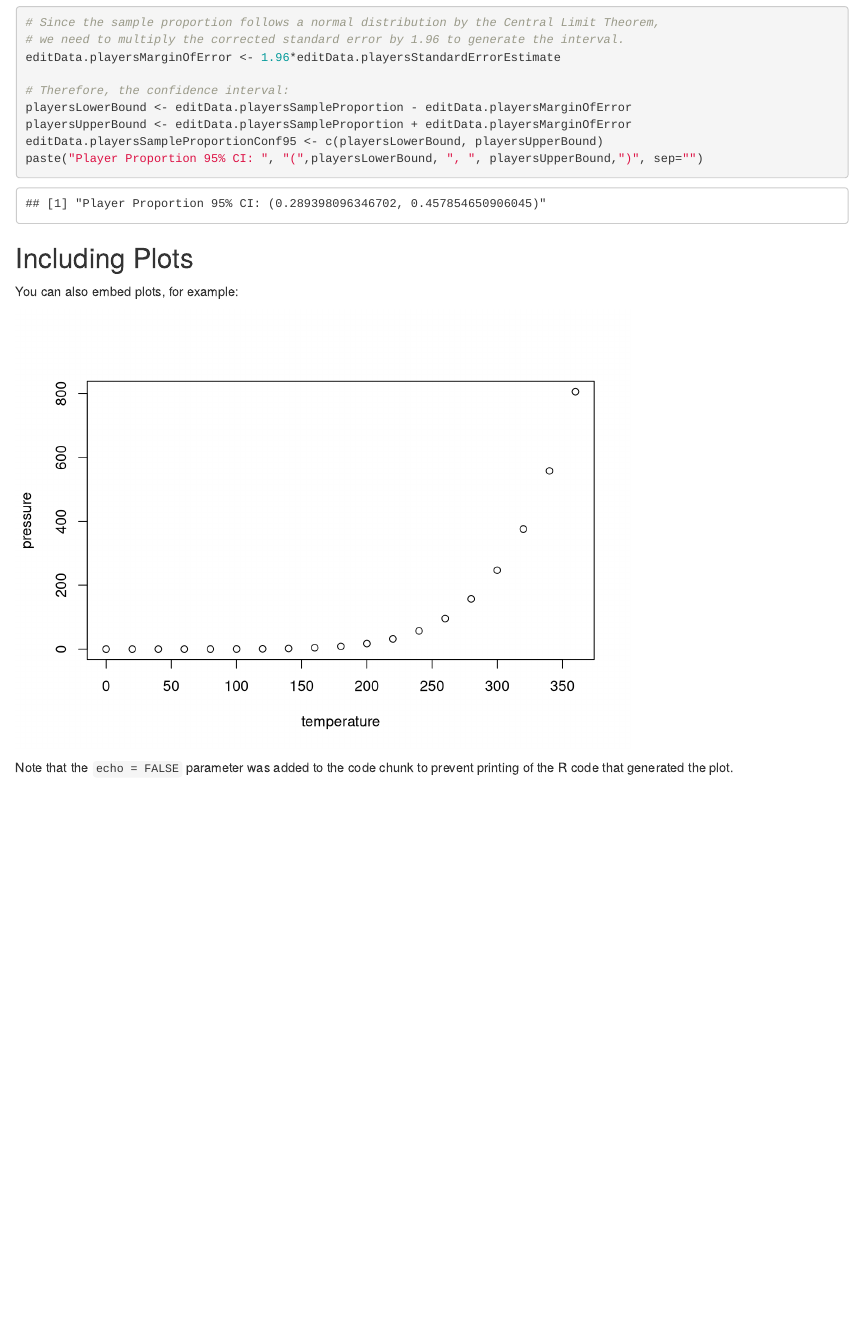
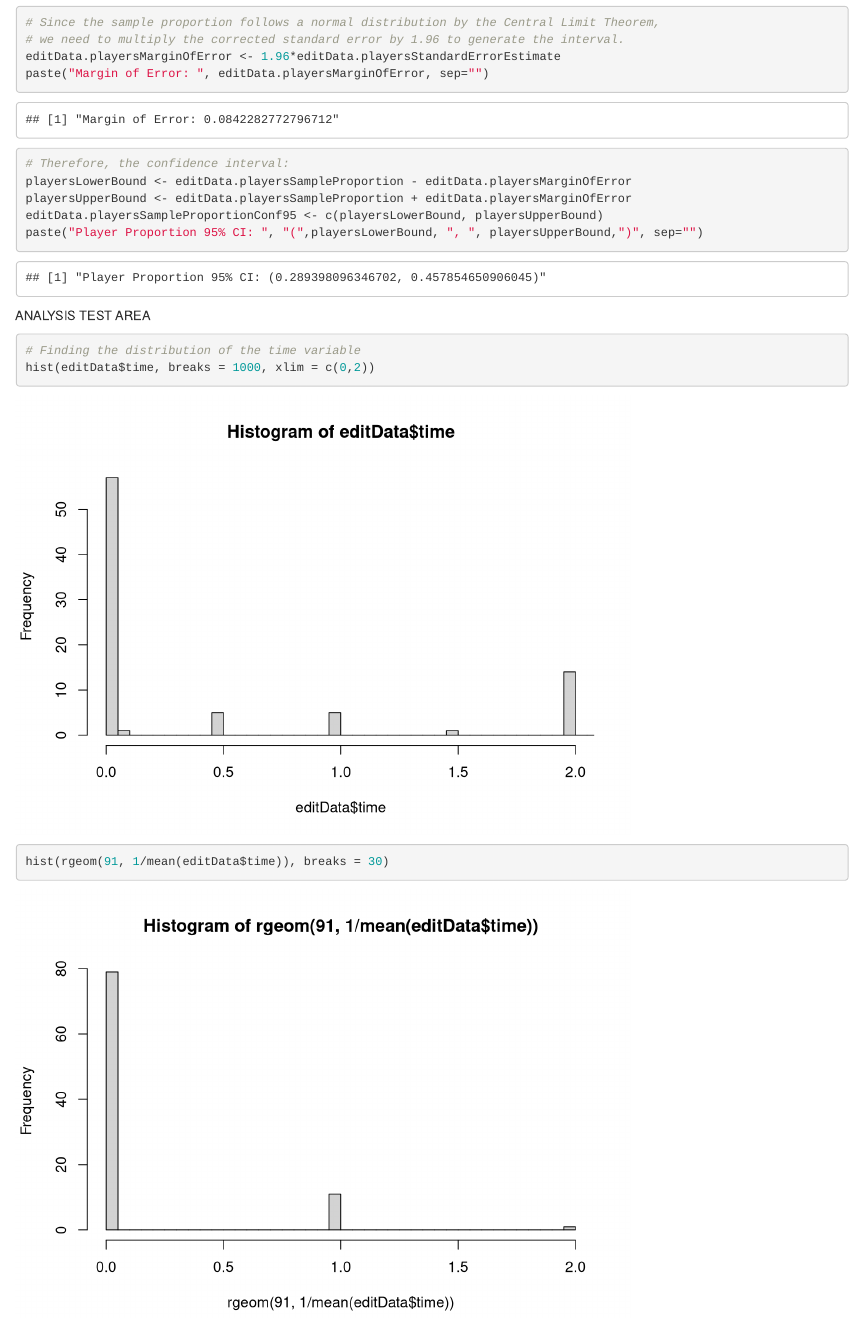
Before and after one commit to Justinon/Math-189-Case-Studies, an R Markdown document (StatsLab.Rmd): the page in a window 1100 px wide, from 2980 px down before the commit and from 2970 px down after it, so that both start at the same text. Rendered offline with R 4.5, knitr and Pandoc, with nearby package versions; code that draws random numbers runs with fixed seeds of ours.

Commit message:
Cleaned up code

````diff
--- a/StatsLab.Rmd
+++ b/StatsLab.Rmd
@@ -66,6 +66,7 @@ paste("Corrected Standard Error:", editData.playersStandardErrorEstimate, sep="
 # Since the sample proportion follows a normal distribution by the Central Limit Theorem,
 # we need to multiply the corrected standard error by 1.96 to generate the interval.
 editData.playersMarginOfError <- 1.96*editData.playersStandardErrorEstimate
+paste("Margin of Error: ", editData.playersMarginOfError, sep="")
 
 # Therefore, the confidence interval:
 playersLowerBound <- editData.playersSampleProportion - editData.playersMarginOfError
@@ -76,14 +77,10 @@ paste("Player Proportion 95% CI: ", "(",playersLowerBound, ", ", playersUpperBou
 
 
 
+ANALYSIS TEST AREA
+```{r}
+# Finding the distribution of the time variable
+hist(editData$time, breaks = 1000, xlim = c(0,2))
+hist(rgeom(91, 1/mean(editData$time)), breaks = 30)
 
-
-## Including Plots
-
-You can also embed plots, for example:
-
-```{r pressure, echo=FALSE}
-plot(pressure)
 ```
-
-Note that the `echo = FALSE` parameter was added to the code chunk to prevent printing of the R code that generated the plot.
````
Also changed, not shown: StatsLab.Rmd (12 more changed lines).
